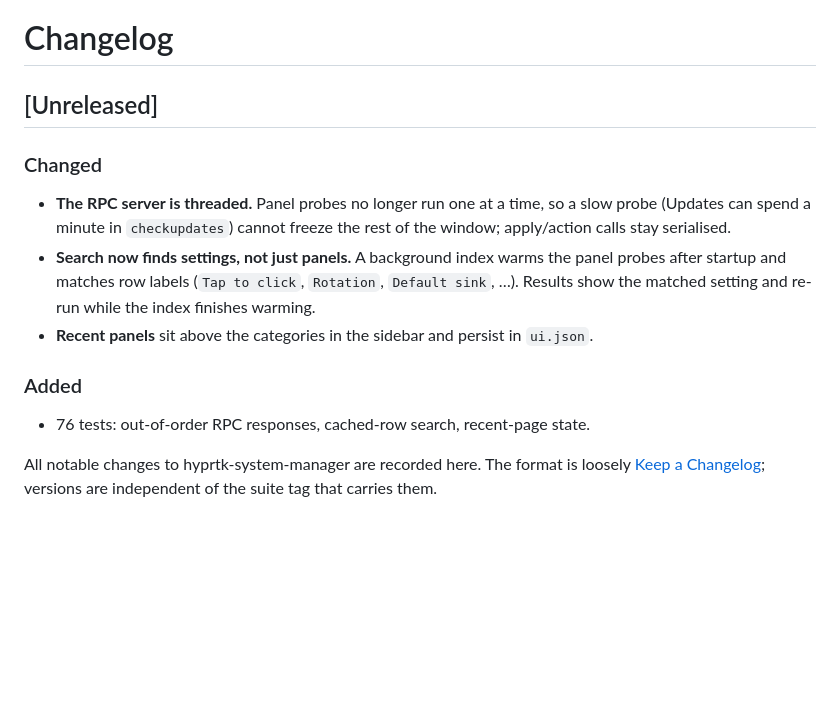
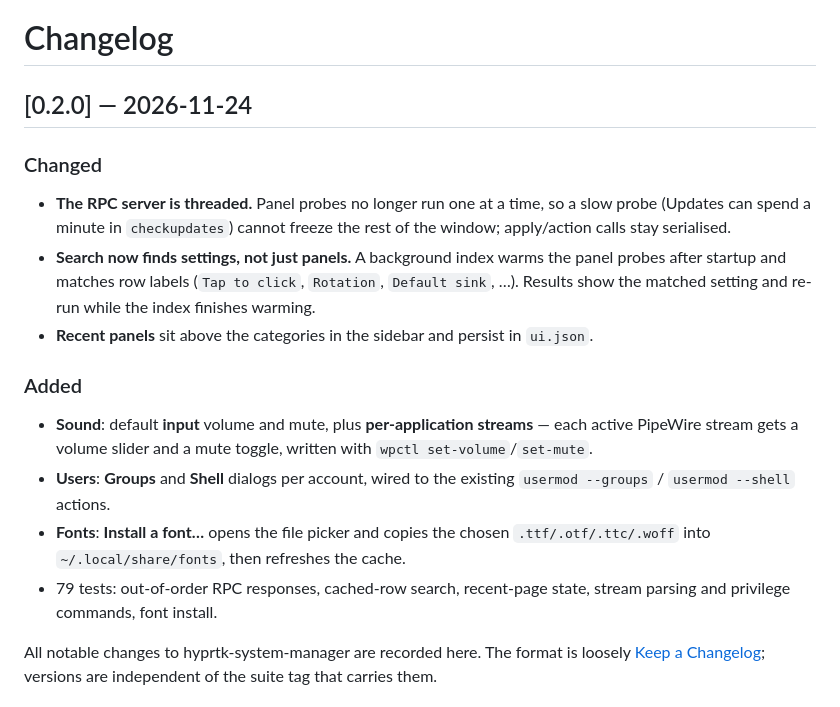
Before and after one commit to hyprtk/hyprtk-system-manager, a Markdown page: CHANGELOG.md, the part around the change. Drawn GitHub-style; blank space fills up the shorter version.

```diff
--- a/CHANGELOG.md
+++ b/CHANGELOG.md
@@ -1,6 +1,6 @@
 # Changelog
 
-## [Unreleased]
+## [0.2.0] — 2026-11-24
 
 ### Changed
 
@@ -16,7 +16,15 @@
 
 ### Added
 
-- 76 tests: out-of-order RPC responses, cached-row search, recent-page state.
+- **Sound**: default **input** volume and mute, plus **per-application
+  streams** — each active PipeWire stream gets a volume slider and a mute
+  toggle, written with `wpctl set-volume`/`set-mute`.
+- **Users**: **Groups** and **Shell** dialogs per account, wired to the existing
+  `usermod --groups` / `usermod --shell` actions.
+- **Fonts**: **Install a font…** opens the file picker and copies the chosen
+  `.ttf/.otf/.ttc/.woff` into `~/.local/share/fonts`, then refreshes the cache.
+- 79 tests: out-of-order RPC responses, cached-row search, recent-page state,
+  stream parsing and privilege commands, font install.
 
 All notable changes to hyprtk-system-manager are recorded here. The format is
 loosely [Keep a Changelog](https://keepachangelog.com/en/1.1.0/); versions are
```
Also changed, not shown: PLAN.md (+3 -1 lines), README.md (+4 -4 lines), docs/main.png, docs/users.png, 7 other files.
